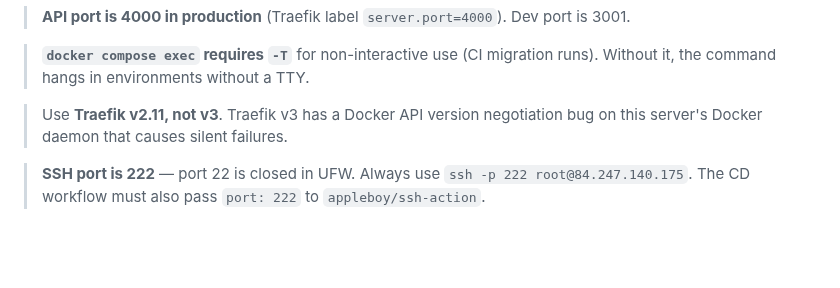
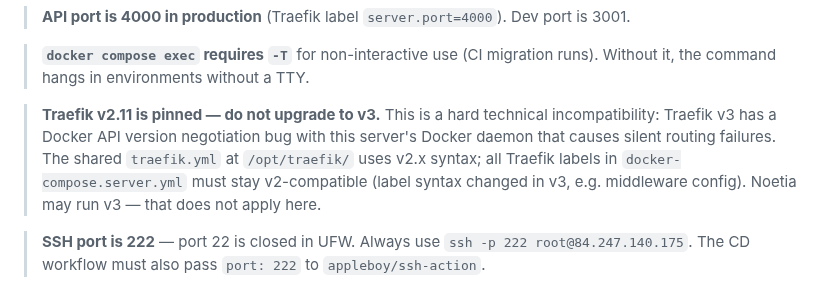
Before and after one commit to Carloskfe/autoguildx, a Markdown page: CLAUDE.md, the part around the change. Drawn GitHub-style; blank space fills up the shorter version.

Commit message:
docs: strengthen Traefik v2.11 pin — hard incompatibility, not preference
v3 has a Docker API negotiation bug on this server's daemon that causes
silent routing failures. Label syntax differs between v2/v3 so all
docker-compose.server.yml labels must stay v2-compatible.

Co-Authored-By: Claude Sonnet 4.6 <noreply@anthropic.com>

```diff
--- a/CLAUDE.md
+++ b/CLAUDE.md
@@ -230,7 +230,7 @@ curl -sk https://autoguildx.com/api/health
 
 > **`docker compose exec` requires `-T`** for non-interactive use (CI migration runs). Without it, the command hangs in environments without a TTY.
 
-> Use **Traefik v2.11, not v3**. Traefik v3 has a Docker API version negotiation bug on this server's Docker daemon that causes silent failures.
+> **Traefik v2.11 is pinned — do not upgrade to v3.** This is a hard technical incompatibility: Traefik v3 has a Docker API version negotiation bug with this server's Docker daemon that causes silent routing failures. The shared `traefik.yml` at `/opt/traefik/` uses v2.x syntax; all Traefik labels in `docker-compose.server.yml` must stay v2-compatible (label syntax changed in v3, e.g. middleware config). Noetia may run v3 — that does not apply here.
 
 > **SSH port is 222** — port 22 is closed in UFW. Always use `ssh -p 222 root@84.247.140.175`. The CD workflow must also pass `port: 222` to `appleboy/ssh-action`.
 
```
